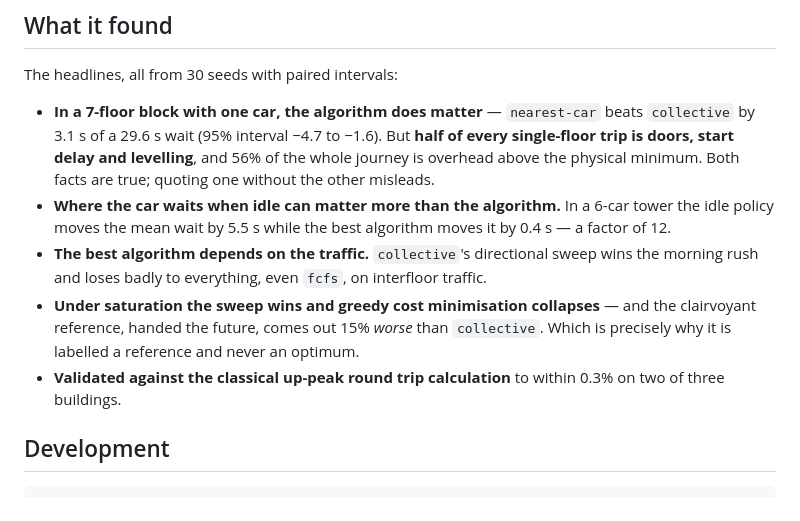
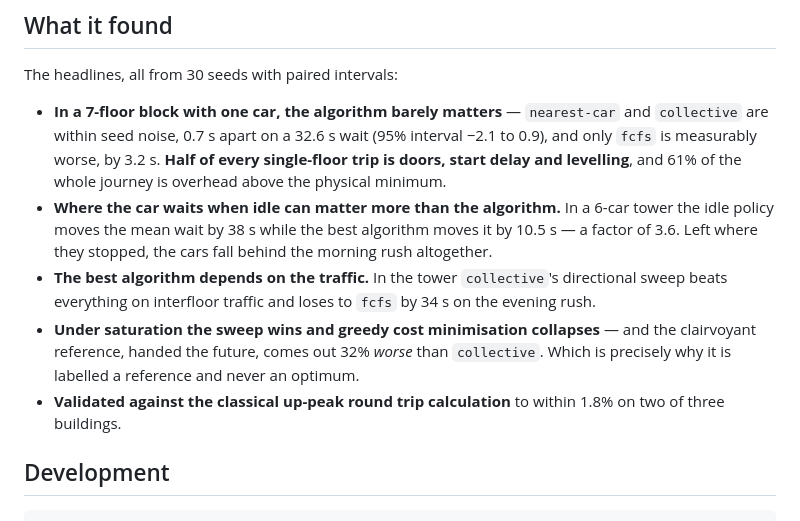
Before and after one commit to Endika/elevator-sim, a Markdown page: README.md, the part around the change. GitHub-like rendering.

Commit message:
docs: regenerate the findings from a full 30-seed sweep

```diff
--- a/README.md
+++ b/README.md
@@ -68,18 +68,19 @@ thing you cannot guess, and the reason the tool exists.
 
 The headlines, all from 30 seeds with paired intervals:
 
-- **In a 7-floor block with one car, the algorithm does matter** — `nearest-car` beats `collective`
-  by 3.1 s of a 29.6 s wait (95% interval −4.7 to −1.6). But **half of every single-floor trip is
-  doors, start delay and levelling**, and 56% of the whole journey is overhead above the physical
-  minimum. Both facts are true; quoting one without the other misleads.
+- **In a 7-floor block with one car, the algorithm barely matters** — `nearest-car` and
+  `collective` are within seed noise, 0.7 s apart on a 32.6 s wait (95% interval −2.1 to 0.9), and
+  only `fcfs` is measurably worse, by 3.2 s. **Half of every single-floor trip is doors, start
+  delay and levelling**, and 61% of the whole journey is overhead above the physical minimum.
 - **Where the car waits when idle can matter more than the algorithm.** In a 6-car tower the idle
-  policy moves the mean wait by 5.5 s while the best algorithm moves it by 0.4 s — a factor of 12.
-- **The best algorithm depends on the traffic.** `collective`'s directional sweep wins the morning
-  rush and loses badly to everything, even `fcfs`, on interfloor traffic.
+  policy moves the mean wait by 38 s while the best algorithm moves it by 10.5 s — a factor of 3.6.
+  Left where they stopped, the cars fall behind the morning rush altogether.
+- **The best algorithm depends on the traffic.** In the tower `collective`'s directional sweep
+  beats everything on interfloor traffic and loses to `fcfs` by 34 s on the evening rush.
 - **Under saturation the sweep wins and greedy cost minimisation collapses** — and the clairvoyant
-  reference, handed the future, comes out 15% *worse* than `collective`. Which is precisely why it
+  reference, handed the future, comes out 32% *worse* than `collective`. Which is precisely why it
   is labelled a reference and never an optimum.
-- **Validated against the classical up-peak round trip calculation** to within 0.3% on two of three
+- **Validated against the classical up-peak round trip calculation** to within 1.8% on two of three
   buildings.
 
 ## Development
```
